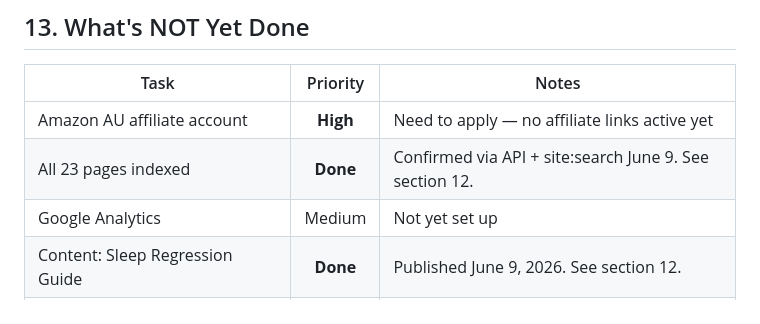
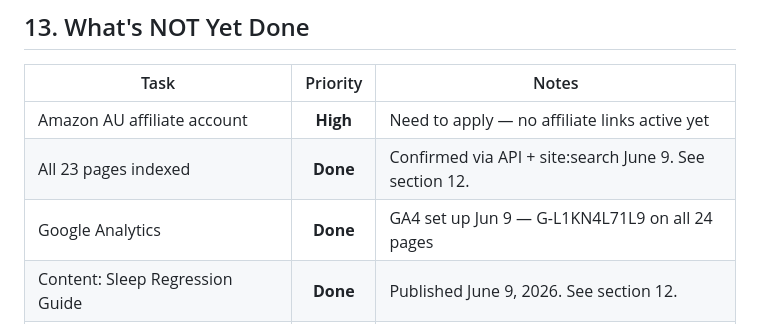
Before and after one commit to reereegrata/Emmas-sleep-advice-site, a Markdown page: STATUS.md, the part around the change. Drawn GitHub-style.

Commit message:
Update STATUS.md — GA4 set up (G-L1KN4L71L9)

```diff
--- a/STATUS.md
+++ b/STATUS.md
@@ -479,7 +479,7 @@ Previously unindexed pages that are now indexed:
 |------|:--------:|-------|
 | Amazon AU affiliate account | **High** | Need to apply — no affiliate links active yet |
 | All 23 pages indexed | **Done** | Confirmed via API + site:search June 9. See section 12. |
-| Google Analytics | Medium | Not yet set up |
+| Google Analytics | **Done** | GA4 set up Jun 9 — G-L1KN4L71L9 on all 24 pages |
 | Content: Sleep Regression Guide | **Done** | Published June 9, 2026. See section 12. |
 | Content: White Noise Pillar Expansion | **Done** | Expanded 6→9 products June 9. See section 12. |
 | Content: Room Temperature Guide | Low | New content |
```
